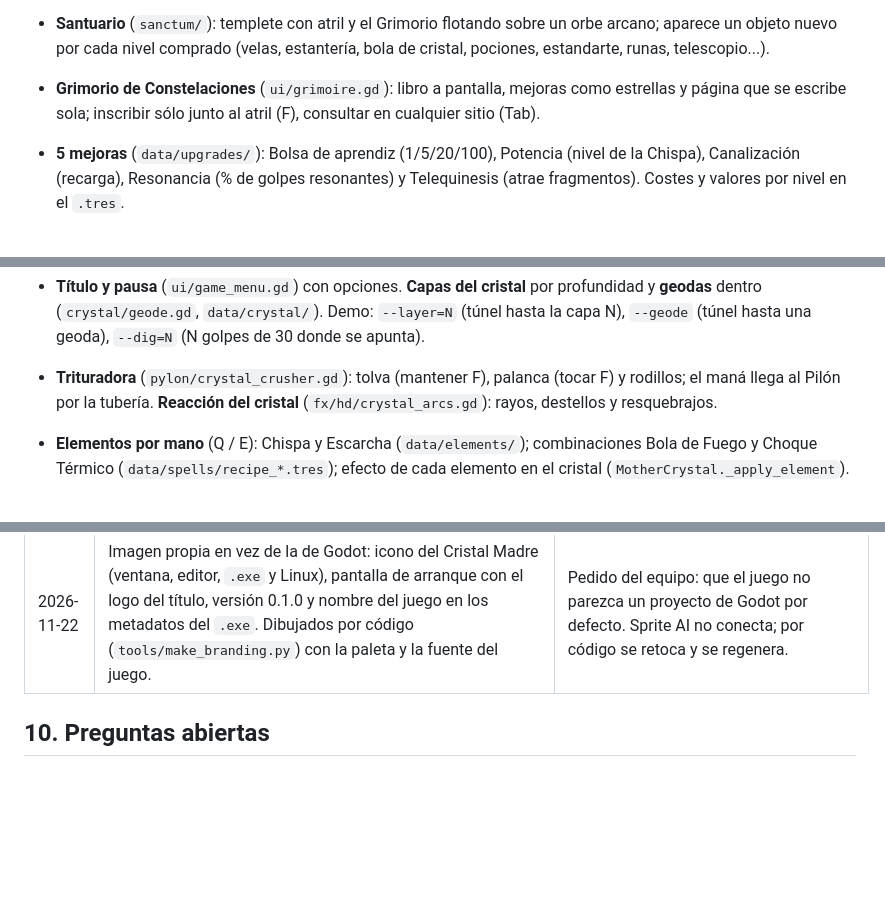
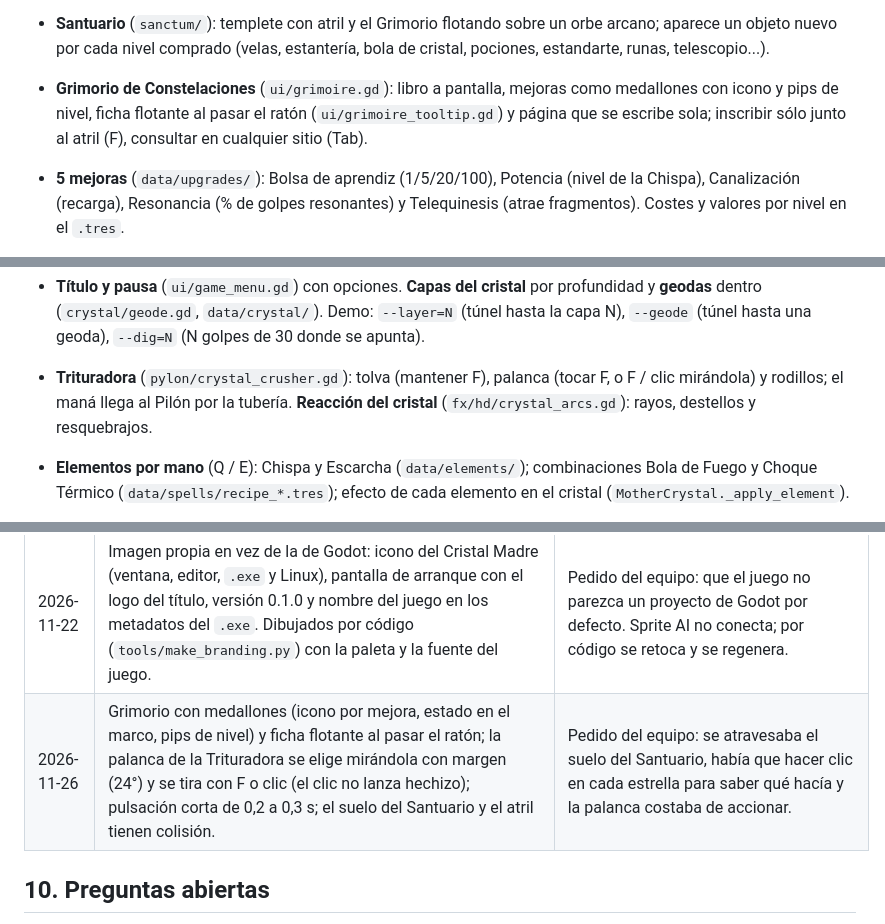
Before and after one commit to Gon-Analista/can-you-destroy-it, a Markdown page: .agents/project_context.md, 3 parts joined by grey strips. Drawn GitHub-style; blank space fills up the shorter version.

```diff
--- a/.agents/project_context.md
+++ b/.agents/project_context.md
@@ -172,8 +172,9 @@ en el Grimorio del Santuario mejoras que cambian los hechizos. Lo que hay:
   bolsa, los fragmentos vuelan de la mano con estela y cada gota sube una nota de la pentatónica.
 - **Santuario** (`sanctum/`): templete con atril y el Grimorio flotando sobre un orbe arcano; aparece un objeto nuevo
   por cada nivel comprado (velas, estantería, bola de cristal, pociones, estandarte, runas, telescopio...).
-- **Grimorio de Constelaciones** (`ui/grimoire.gd`): libro a pantalla, mejoras como estrellas y página que se escribe
-  sola; inscribir sólo junto al atril (F), consultar en cualquier sitio (Tab).
+- **Grimorio de Constelaciones** (`ui/grimoire.gd`): libro a pantalla, mejoras como medallones con icono y pips de
+  nivel, ficha flotante al pasar el ratón (`ui/grimoire_tooltip.gd`) y página que se escribe sola; inscribir sólo
+  junto al atril (F), consultar en cualquier sitio (Tab).
 - **5 mejoras** (`data/upgrades/`): Bolsa de aprendiz (1/5/20/100), Potencia (nivel de la Chispa), Canalización
   (recarga), Resonancia (% de golpes resonantes) y Telequinesis (atrae fragmentos). Costes y valores por nivel en el `.tres`.
 - **HUD del bucle** (`ui/hud_loop.gd`): barra del Pilón con marcas, maná rodante, bolsa en casillas, avisos encadenados
@@ -184,7 +185,7 @@ en el Grimorio del Santuario mejoras que cambian los hechizos. Lo que hay:
 - **Título y pausa** (`ui/game_menu.gd`) con opciones. **Capas del cristal** por profundidad y **geodas** dentro
   (`crystal/geode.gd`, `data/crystal/`). Demo: `--layer=N` (túnel hasta la capa N), `--geode` (túnel hasta una
   geoda), `--dig=N` (N golpes de 30 donde se apunta).
-- **Trituradora** (`pylon/crystal_crusher.gd`): tolva (mantener F), palanca (tocar F) y rodillos; el maná llega al
+- **Trituradora** (`pylon/crystal_crusher.gd`): tolva (mantener F), palanca (tocar F, o F / clic mirándola) y rodillos; el maná llega al
   Pilón por la tubería. **Reacción del cristal** (`fx/hd/crystal_arcs.gd`): rayos, destellos y resquebrajos.
 - **Elementos por mano** (Q / E): Chispa y Escarcha (`data/elements/`); combinaciones Bola de Fuego y Choque
   Térmico (`data/spells/recipe_*.tres`); efecto de cada elemento en el cristal (`MotherCrystal._apply_element`).
@@ -323,6 +324,7 @@ Añadir una línea por decisión relevante (fecha, decisión, motivo). No borrar
 | 2026-11-21 | Soltar un combinado tiene peso: lo que sale de las manos vuela más rápido cuanto más cargado (`SpellHit.speed_mult`: x1,6-3,4 los de frente, x1,2-2,2 las lanzas, x1,3-2,2 el Terremoto); el golpe de poder en las manos (`CastBurst`: fogonazo, ondas en cono, chispas) con retroceso de cámara (`CameraRig.recoil`) y empujón al mago (`Player.knockback`, sólo lo que sale hacia delante); lo que se ve en vuelo crece con `fx_scale` (`SparkProjectile.charged_scale`, hasta ~x1,9 a nivel 11 a tope). Meteoro más grande (roca de 3,4 m), Trueno con más descargas, hebras y columna según la carga (`CrystalCombos.sky_bolt(power)`), Terremoto y Erupción como peñasco que rueda (`BoulderRoll`, `SpellVisualDef.boulder`). | Pedido del equipo: "los hechizos cargados no se ven tan poderosos como lo que destruyen" (Bola de Fuego lenta, la tierra una piedrecita). Sólo cambia lo que se ve y lo que tarda en llegar: el daño y el balance, igual. |
 | 2026-11-22 | `export_presets.cfg` se versiona (antes estaba en `game/.gitignore`): Windows Desktop y Linux x86_64 con el `.pck` junto al ejecutable (Embed PCK desactivado), `crystal/data/*.bin` como archivo no recurso y sin `tests/`. | El servicio de builds (Parzel) lee los presets de `main` y reparte el `.pck` al lado del ejecutable: con Embed PCK no acepta el preset. |
 | 2026-11-22 | Imagen propia en vez de la de Godot: icono del Cristal Madre (ventana, editor, `.exe` y Linux), pantalla de arranque con el logo del título, versión 0.1.0 y nombre del juego en los metadatos del `.exe`. Dibujados por código (`tools/make_branding.py`) con la paleta y la fuente del juego. | Pedido del equipo: que el juego no parezca un proyecto de Godot por defecto. Sprite AI no conecta; por código se retoca y se regenera. |
+| 2026-11-26 | Grimorio con medallones (icono por mejora, estado en el marco, pips de nivel) y ficha flotante al pasar el ratón; la palanca de la Trituradora se elige mirándola con margen (24°) y se tira con F o clic (el clic no lanza hechizo); pulsación corta de 0,2 a 0,3 s; el suelo del Santuario y el atril tienen colisión. | Pedido del equipo: se atravesaba el suelo del Santuario, había que hacer clic en cada estrella para saber qué hacía y la palanca costaba de accionar. |
 
 ## 10. Preguntas abiertas
 
```
Also changed, not shown: .agents/dev_guidelines.md (+2 -0 lines), CHANGELOG.md (+32 -0 lines), docs/capturas/grimorio_antes_estrellas.png (added), docs/capturas/grimorio_escarcha_medallones.png (added), docs/capturas/grimorio_ficha_bloqueada.png (added), docs/capturas/grimorio_medallones_ficha.png (added), 11 other files.
